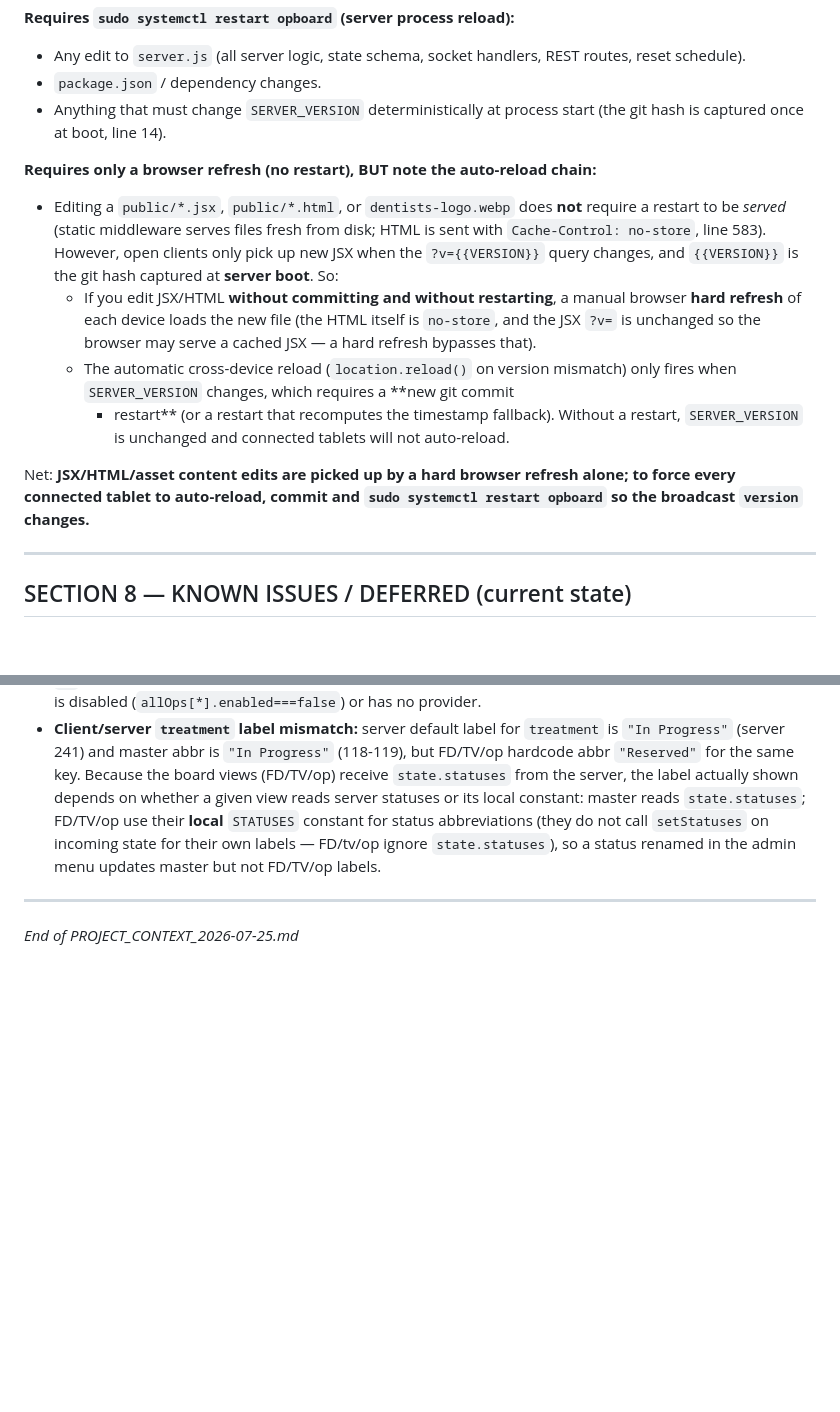
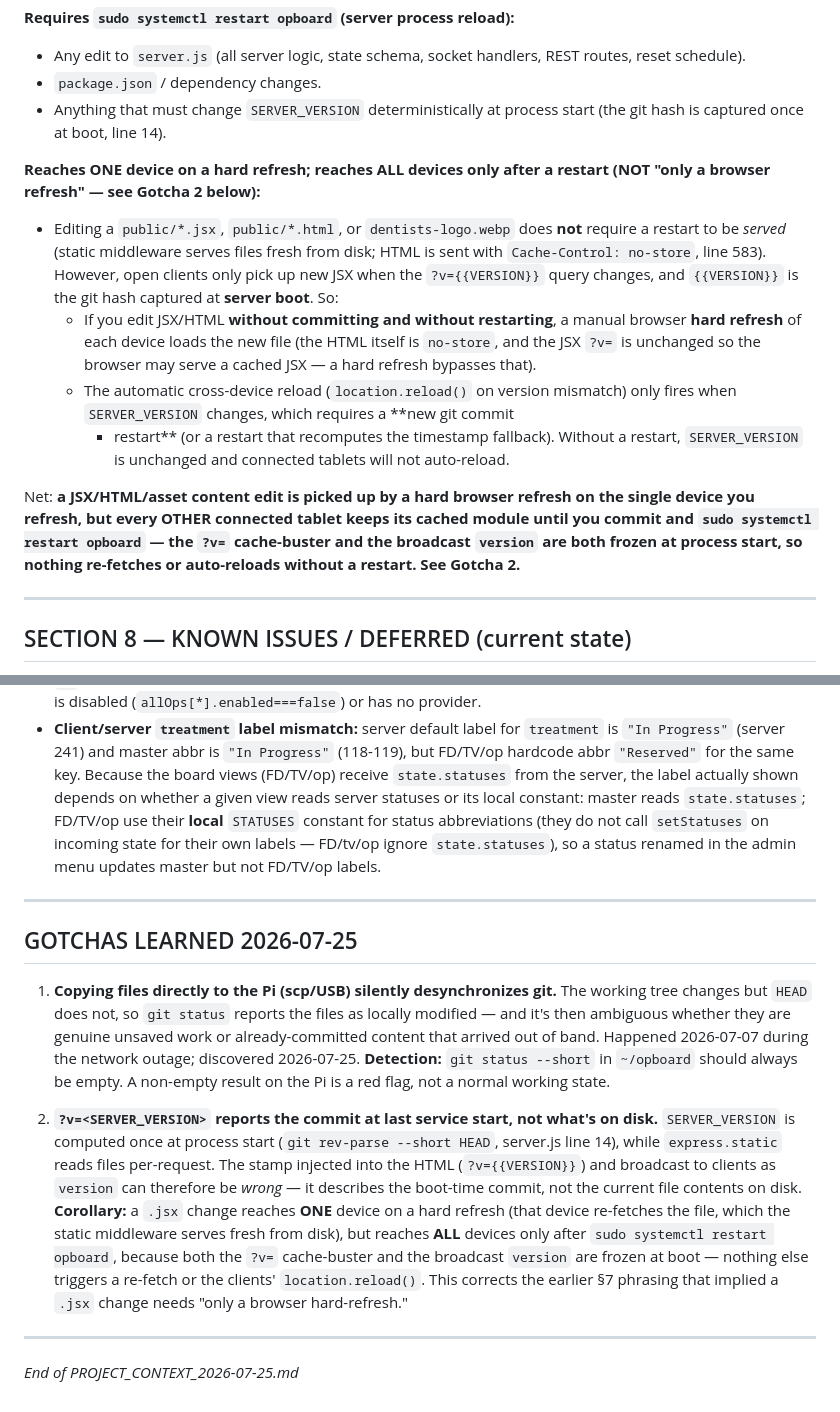
Before and after one commit to dowhlv/opboard, a Markdown page: PROJECT_CONTEXT_2026-07-25.md, 2 parts joined by grey strips. GitHub-like rendering; blank space fills up the shorter version.

Commit message:
docs: add 2026-07-25 gotchas + correct §7 deploy-refresh claim
- Gotcha 1: scp/USB copies to the Pi silently desync git (working tree
  moves, HEAD doesn't); detection is `git status --short` staying empty.
- Gotcha 2: ?v=<SERVER_VERSION> reflects the boot-time commit, not on-disk
  files; a .jsx change reaches one device on hard-refresh but all devices
  only after `systemctl restart opboard`.
- Amend §7 wording that implied .jsx edits need "only a browser refresh".

Co-Authored-By: Claude Opus 4.8 (1M context) <noreply@anthropic.com>

```diff
--- a/PROJECT_CONTEXT_2026-07-25.md
+++ b/PROJECT_CONTEXT_2026-07-25.md
@@ -619,7 +619,8 @@ The version stamp / cache-busting design dictates what a change requires:
 - `package.json` / dependency changes.
 - Anything that must change `SERVER_VERSION` deterministically at process start (the git hash is captured once at boot, line 14).
 
-**Requires only a browser refresh (no restart), BUT note the auto-reload chain:**
+**Reaches ONE device on a hard refresh; reaches ALL devices only after a restart
+(NOT "only a browser refresh" — see Gotcha 2 below):**
 - Editing a `public/*.jsx`, `public/*.html`, or `dentists-logo.webp` does **not**
   require a restart to be *served* (static middleware serves files fresh from
   disk; HTML is sent with `Cache-Control: no-store`, line 583). However, open
@@ -635,9 +636,11 @@ The version stamp / cache-busting design dictates what a change requires:
     restart, `SERVER_VERSION` is unchanged and connected tablets will not
     auto-reload.
 
-Net: **JSX/HTML/asset content edits are picked up by a hard browser refresh
-alone; to force every connected tablet to auto-reload, commit and
-`sudo systemctl restart opboard` so the broadcast `version` changes.**
+Net: **a JSX/HTML/asset content edit is picked up by a hard browser refresh on
+the single device you refresh, but every OTHER connected tablet keeps its cached
+module until you commit and `sudo systemctl restart opboard` — the `?v=`
+cache-buster and the broadcast `version` are both frozen at process start, so
+nothing re-fetches or auto-reloads without a restart. See Gotcha 2.**
 
 ---
 
@@ -692,4 +695,30 @@ alone; to force every connected tablet to auto-reload, commit and
 
 ---
 
+## GOTCHAS LEARNED 2026-07-25
+
+1. **Copying files directly to the Pi (scp/USB) silently desynchronizes git.**
+   The working tree changes but `HEAD` does not, so `git status` reports the
+   files as locally modified — and it's then ambiguous whether they are genuine
+   unsaved work or already-committed content that arrived out of band. Happened
+   2026-07-07 during the network outage; discovered 2026-07-25.
+   **Detection:** `git status --short` in `~/opboard` should always be empty. A
+   non-empty result on the Pi is a red flag, not a normal working state.
+
+2. **`?v=<SERVER_VERSION>` reports the commit at last service start, not what's
+   on disk.** `SERVER_VERSION` is computed once at process start
+   (`git rev-parse --short HEAD`, server.js line 14), while `express.static`
+   reads files per-request. The stamp injected into the HTML (`?v={{VERSION}}`)
+   and broadcast to clients as `version` can therefore be *wrong* — it describes
+   the boot-time commit, not the current file contents on disk.
+   **Corollary:** a `.jsx` change reaches **ONE** device on a hard refresh (that
+   device re-fetches the file, which the static middleware serves fresh from
+   disk), but reaches **ALL** devices only after `sudo systemctl restart
+   opboard`, because both the `?v=` cache-buster and the broadcast `version` are
+   frozen at boot — nothing else triggers a re-fetch or the clients'
+   `location.reload()`. This corrects the earlier §7 phrasing that implied a
+   `.jsx` change needs "only a browser hard-refresh."
+
+---
+
 *End of PROJECT_CONTEXT_2026-07-25.md*
```
